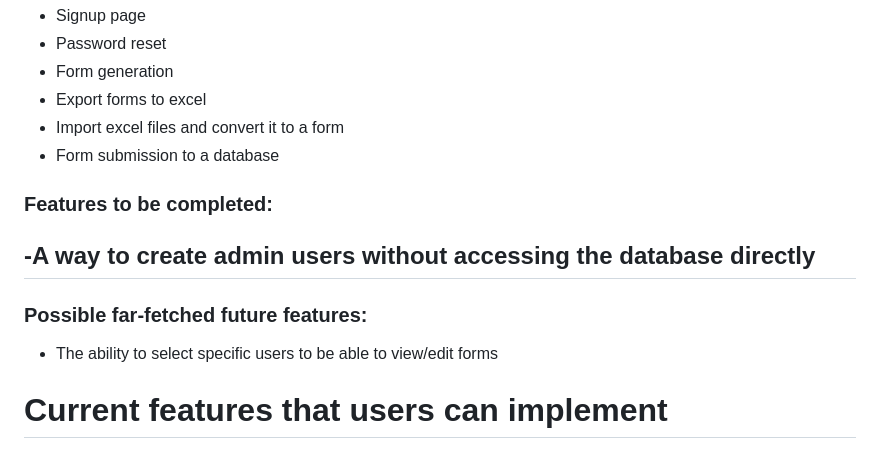
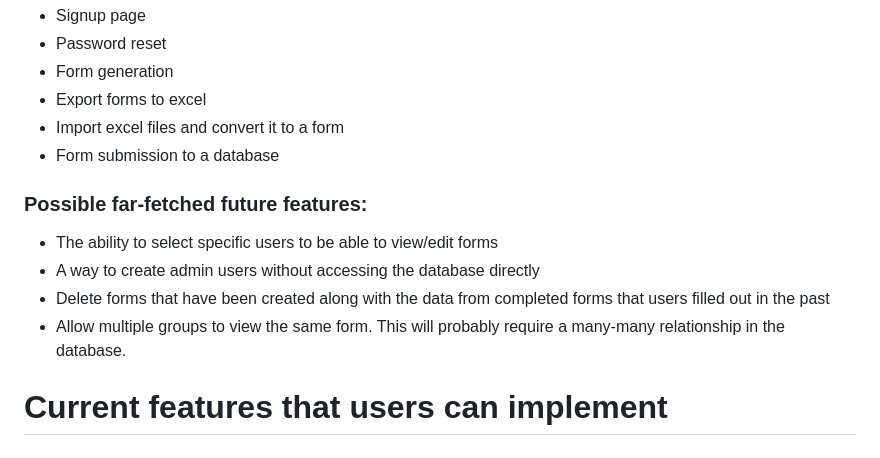
Before and after one commit to mzhao123/DataProject, a Markdown page: README.md, the part around the change printed below. Rendered like a GitHub page.

```diff
--- a/README.md
+++ b/README.md
@@ -34,12 +34,12 @@ The logic of this application is mainly done in Javascript and Java might be imp
 - Import excel files and convert it to a form
 - Form submission to a database
 
-### Features to be completed:
--A way to create admin users without accessing the database directly
--
-
 ### Possible far-fetched future features:
 - The ability to select specific users to be able to view/edit forms
+- A way to create admin users without accessing the database directly
+- Delete forms that have been created along with the data from completed forms that users filled out in the past
+- Allow multiple groups to view the same form. This will probably require a many-many relationship in the database.
+
 # Current features that users can implement
 
 ### Sign up:
```
Also changed, not shown: other parts of README.md (+11 -1 lines), Developement.md (+55 -5 lines), pictures/formCreationExample.png (added), 13 other files.
